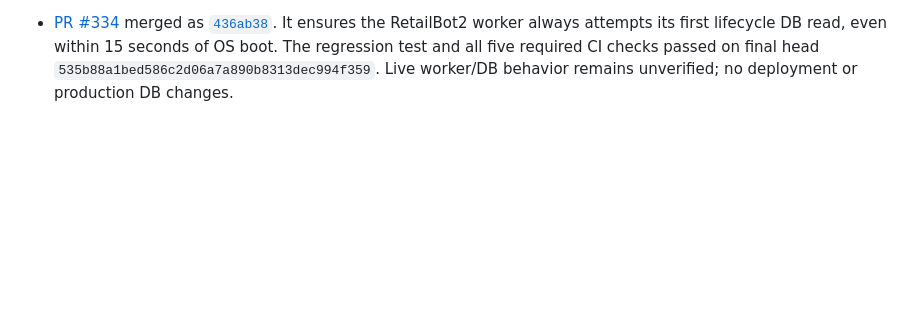
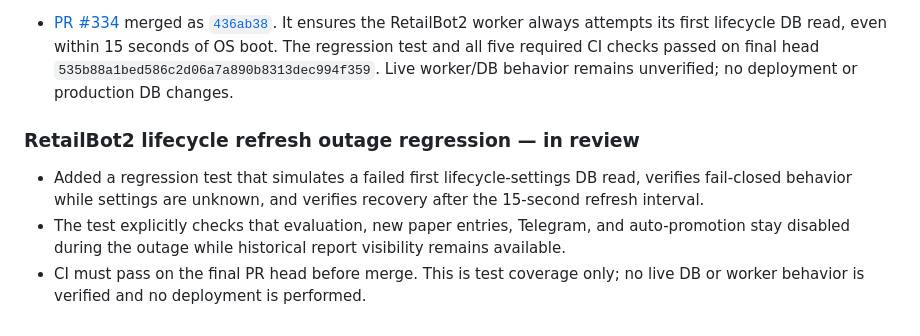
Before and after one commit to kurnFR/signal-bot, a Markdown page: docs/PROJECT_PROGRESS.md, the part around the change. GitHub-like rendering; blank space fills up the shorter version.

Commit message:
docs: track lifecycle outage regression

```diff
--- a/docs/PROJECT_PROGRESS.md
+++ b/docs/PROJECT_PROGRESS.md
@@ -385,3 +385,10 @@ All pre-merge checks passed on head `080ecf6ce13c7e52e0a2d64ee0b913e90c15059a`.
 
 - [PR #333](https://github.com/kurnFR/signal-bot/pull/333) merged the documentation update for PR #332 as `0553bbe`; all five required CI checks passed.
 - [PR #334](https://github.com/kurnFR/signal-bot/pull/334) merged as [`436ab38`](https://github.com/kurnFR/signal-bot/commit/436ab3874f7d9b319d3af5c429b3a6f6cdc2733a). It ensures the RetailBot2 worker always attempts its first lifecycle DB read, even within 15 seconds of OS boot. The regression test and all five required CI checks passed on final head `535b88a1bed586c2d06a7a890b8313dec994f359`. Live worker/DB behavior remains unverified; no deployment or production DB changes.
+
+
+### RetailBot2 lifecycle refresh outage regression — in review
+
+- Added a regression test that simulates a failed first lifecycle-settings DB read, verifies fail-closed behavior while settings are unknown, and verifies recovery after the 15-second refresh interval.
+- The test explicitly checks that evaluation, new paper entries, Telegram, and auto-promotion stay disabled during the outage while historical report visibility remains available.
+- CI must pass on the final PR head before merge. This is test coverage only; no live DB or worker behavior is verified and no deployment is performed.
```
